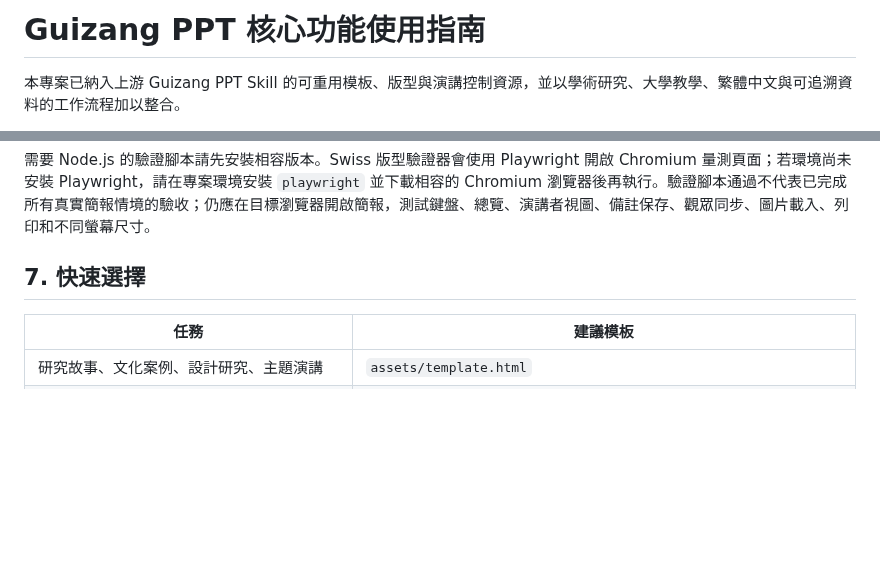
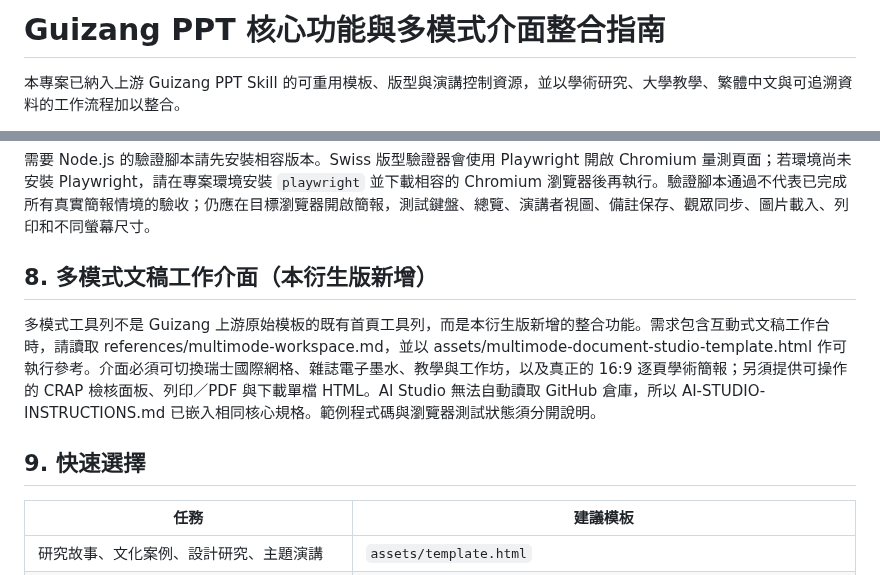
Before and after one commit to wallacechiu-purestudio/all-purpose-document-layout-assistant, a Markdown page: references/guizang-feature-guide.md, 2 parts joined by grey strips. GitHub-like rendering; blank space fills up the shorter version.

Commit message:
Document fork-specific multimode workspace integration

```diff
--- a/references/guizang-feature-guide.md
+++ b/references/guizang-feature-guide.md
@@ -1,4 +1,4 @@
-# Guizang PPT 核心功能使用指南
+# Guizang PPT 核心功能與多模式介面整合指南
 
 本專案已納入上游 Guizang PPT Skill 的可重用模板、版型與演講控制資源，並以學術研究、大學教學、繁體中文與可追溯資料的工作流程加以整合。
 
@@ -68,7 +68,11 @@
 
 需要 Node.js 的驗證腳本請先安裝相容版本。Swiss 版型驗證器會使用 Playwright 開啟 Chromium 量測頁面；若環境尚未安裝 Playwright，請在專案環境安裝 `playwright` 並下載相容的 Chromium 瀏覽器後再執行。驗證腳本通過不代表已完成所有真實簡報情境的驗收；仍應在目標瀏覽器開啟簡報，測試鍵盤、總覽、演講者視圖、備註保存、觀眾同步、圖片載入、列印和不同螢幕尺寸。
 
-## 7. 快速選擇
+## 8. 多模式文稿工作介面（本衍生版新增）
+
+多模式工具列不是 Guizang 上游原始模板的既有首頁工具列，而是本衍生版新增的整合功能。需求包含互動式文稿工作台時，請讀取 references/multimode-workspace.md，並以 assets/multimode-document-studio-template.html 作可執行參考。介面必須可切換瑞士國際網格、雜誌電子墨水、教學與工作坊，以及真正的 16:9 逐頁學術簡報；另須提供可操作的 CRAP 檢核面板、列印／PDF 與下載單檔 HTML。AI Studio 無法自動讀取 GitHub 倉庫，所以 AI-STUDIO-INSTRUCTIONS.md 已嵌入相同核心規格。範例程式碼與瀏覽器測試狀態須分開說明。
+
+## 9. 快速選擇
 
 | 任務 | 建議模板 |
 |---|---|
```
